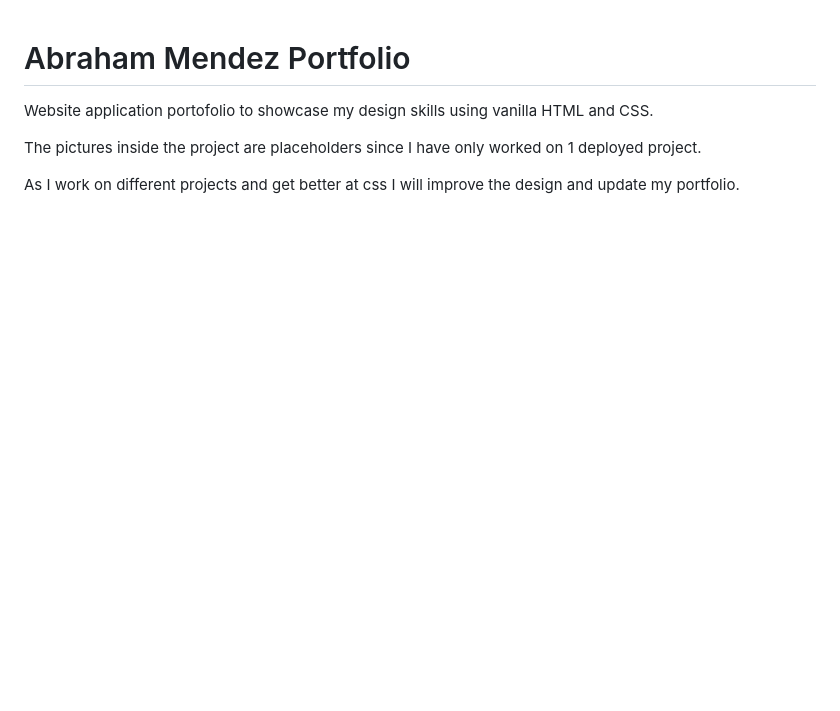
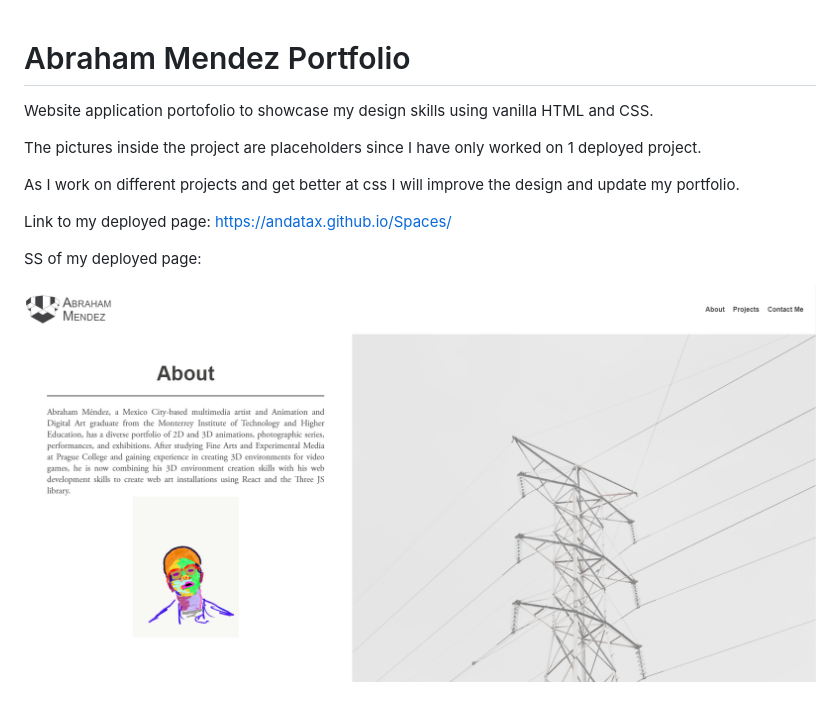
Before and after one commit to Andatax/Spaces, a Markdown page: README.md, the part around the change. GitHub-like rendering; pictures changed too: assets/images/SS.png (added); blank space fills up the shorter version.

Commit message:
Added SS of my portfolio to README file

```diff
--- a/README.md
+++ b/README.md
@@ -5,3 +5,9 @@ Website application portofolio to showcase my design skills using vanilla HTML a
 The pictures inside the project are placeholders since I have only worked on 1 deployed project.
 
 As I work on different projects and get better at css I will improve the design and update my portfolio.
+
+Link to my deployed page: https://andatax.github.io/Spaces/
+
+SS of my deployed page:
+
+![Screenshot of how my online portfolio looks](./assets/images/SS.png)
```
